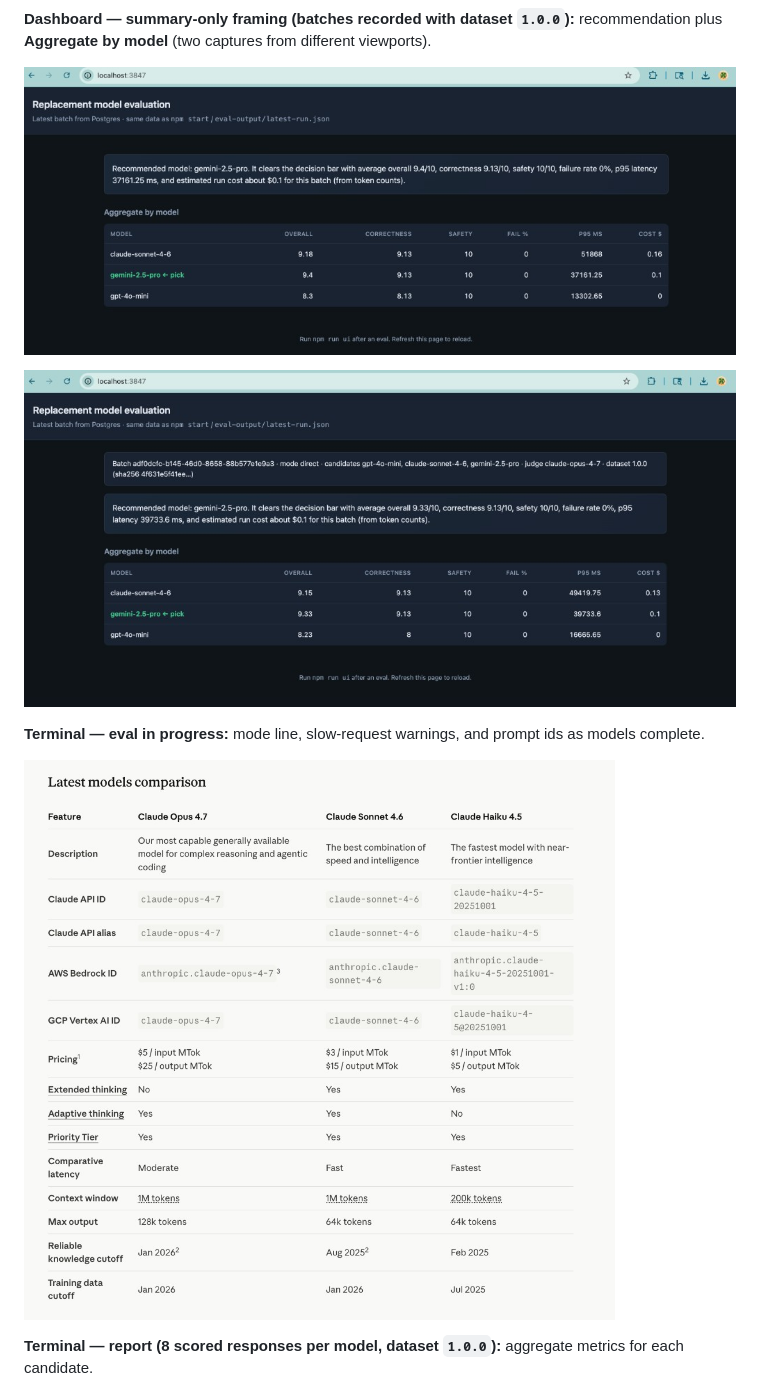
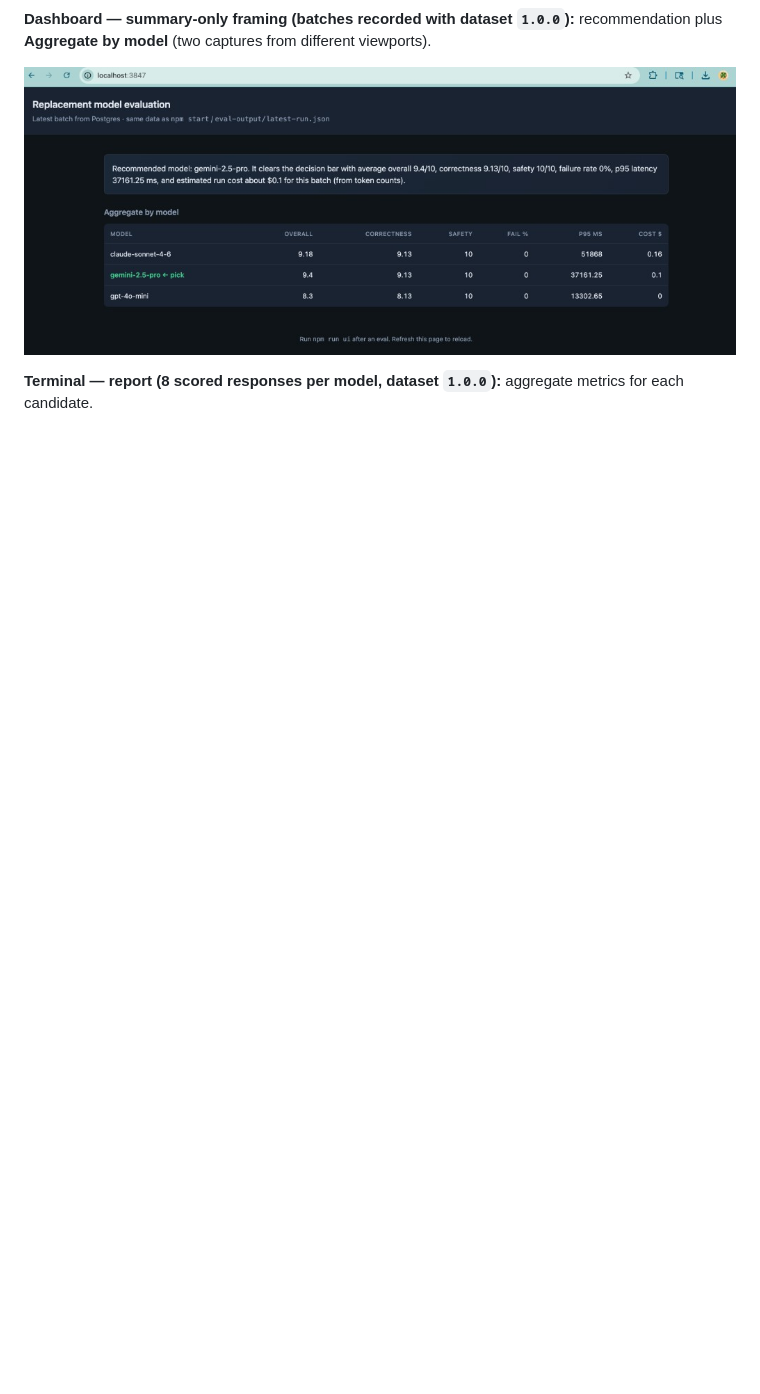
Before and after one commit to devchicajas/LLM-model-evaluation-system-for-Claude-Sonnet-4-migration, a Markdown page: README.md, the part around one of its changes. GitHub-like rendering; blank space fills up the shorter version.

Commit message:
Update README.md
Updated the screenshots

```diff
--- a/README.md
+++ b/README.md
@@ -336,11 +336,6 @@ Local captures from **`npm start`** and **`npm run ui`** (`http://localhost:3847
 
 ![Dashboard aggregate table on dataset v1 batch](./docs/screenshots/dashboard-dataset-v1-aggregate-only.png)
 
-![Dashboard aggregate table variant](./docs/screenshots/dashboard-dataset-v1-aggregate-alt.png)
-
-**Terminal — eval in progress:** mode line, slow-request warnings, and prompt ids as models complete.
-
-![Terminal during eval run](./docs/screenshots/terminal-eval-run-start.png)
 
 **Terminal — report (8 scored responses per model, dataset `1.0.0`):** aggregate metrics for each candidate.
 
```
Also changed, not shown: other parts of README.md (+0 -3 lines).
